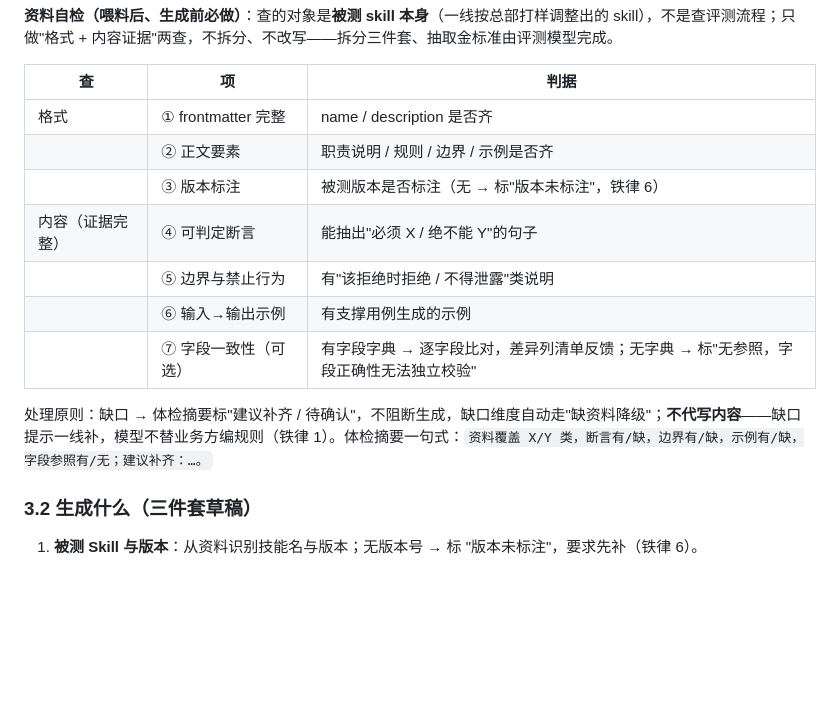
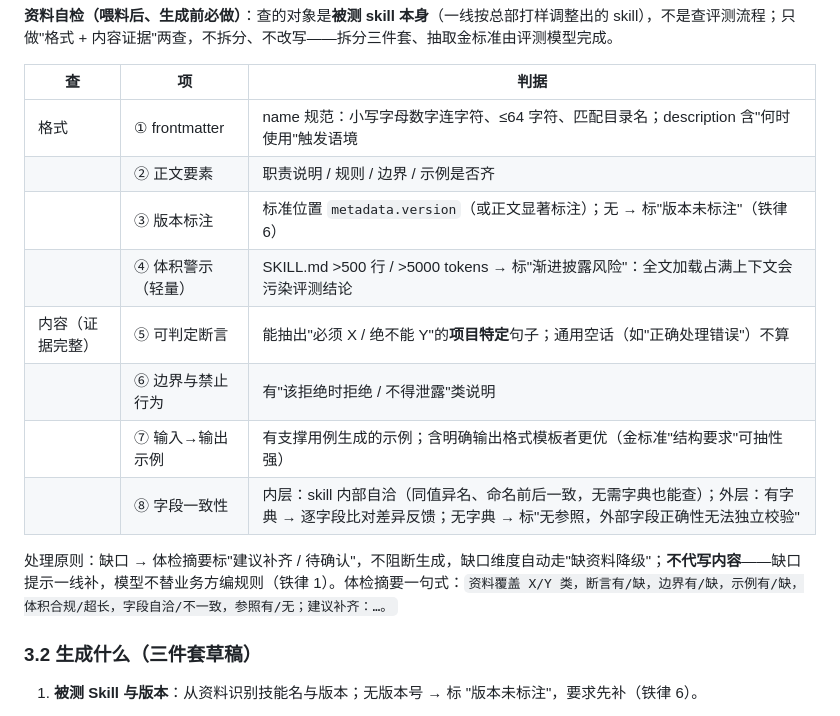
Before and after one commit to OahMoza/skill-accuracy-eval, a Markdown page: SKILL.md, the part around the change. Drawn GitHub-style; blank space fills up the shorter version.

Commit message:
feat: 资料自检升级为 8 项（对齐 Agent Skills 标准：frontmatter 规范/metadata.version/体积警示/项目特定断言/输出模板/字段内部自洽）

```diff
--- a/SKILL.md
+++ b/SKILL.md
@@ -55,15 +55,16 @@ description: 结果导向的 Skill 准确性评测。当需要评测一个 Skill
 
 | 查 | 项 | 判据 |
 |---|---|---|
-| 格式 | ① frontmatter 完整 | name / description 是否齐 |
+| 格式 | ① frontmatter | name 规范：小写字母数字连字符、≤64 字符、匹配目录名；description 含"何时使用"触发语境 |
 | | ② 正文要素 | 职责说明 / 规则 / 边界 / 示例是否齐 |
-| | ③ 版本标注 | 被测版本是否标注（无 → 标"版本未标注"，铁律 6） |
-| 内容（证据完整） | ④ 可判定断言 | 能抽出"必须 X / 绝不能 Y"的句子 |
-| | ⑤ 边界与禁止行为 | 有"该拒绝时拒绝 / 不得泄露"类说明 |
-| | ⑥ 输入→输出示例 | 有支撑用例生成的示例 |
-| | ⑦ 字段一致性（可选） | 有字段字典 → 逐字段比对，差异列清单反馈；无字典 → 标"无参照，字段正确性无法独立校验" |
+| | ③ 版本标注 | 标准位置 `metadata.version`（或正文显著标注）；无 → 标"版本未标注"（铁律 6） |
+| | ④ 体积警示（轻量） | SKILL.md >500 行 / >5000 tokens → 标"渐进披露风险"：全文加载占满上下文会污染评测结论 |
+| 内容（证据完整） | ⑤ 可判定断言 | 能抽出"必须 X / 绝不能 Y"的**项目特定**句子；通用空话（如"正确处理错误"）不算 |
+| | ⑥ 边界与禁止行为 | 有"该拒绝时拒绝 / 不得泄露"类说明 |
+| | ⑦ 输入→输出示例 | 有支撑用例生成的示例；含明确输出格式模板者更优（金标准"结构要求"可抽性强） |
+| | ⑧ 字段一致性 | 内层：skill 内部自洽（同值异名、命名前后一致，无需字典也能查）；外层：有字典 → 逐字段比对差异反馈；无字典 → 标"无参照，外部字段正确性无法独立校验" |
 
-处理原则：缺口 → 体检摘要标"建议补齐 / 待确认"，不阻断生成，缺口维度自动走"缺资料降级"；**不代写内容**——缺口提示一线补，模型不替业务方编规则（铁律 1）。体检摘要一句式：`资料覆盖 X/Y 类，断言有/缺，边界有/缺，示例有/缺，字段参照有/无；建议补齐：…。`
+处理原则：缺口 → 体检摘要标"建议补齐 / 待确认"，不阻断生成，缺口维度自动走"缺资料降级"；**不代写内容**——缺口提示一线补，模型不替业务方编规则（铁律 1）。体检摘要一句式：`资料覆盖 X/Y 类，断言有/缺，边界有/缺，示例有/缺，体积合规/超长，字段自洽/不一致，参照有/无；建议补齐：…。`
 
 ### 3.2 生成什么（三件套草稿）
 
```
Also changed, not shown: assets/three-piece-sample.md (+7 -6 lines).
